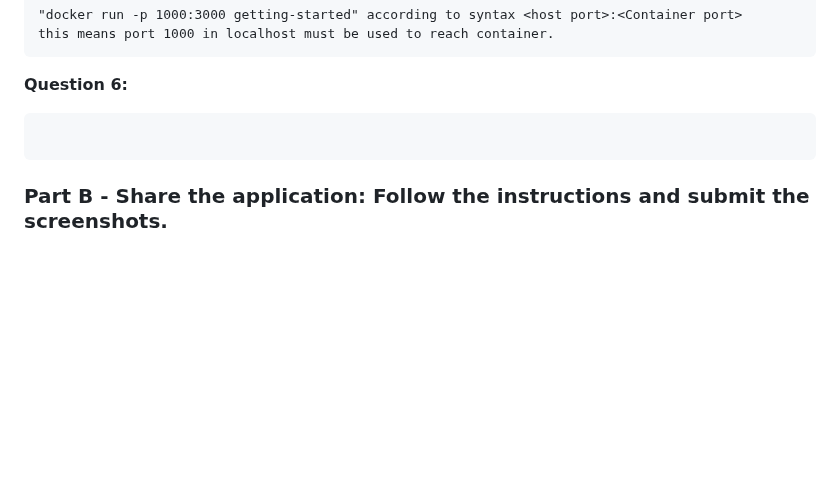
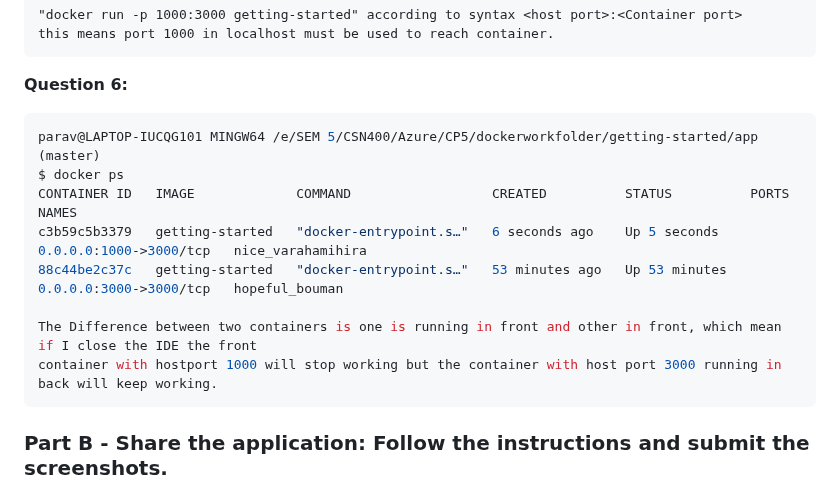
Before and after one commit to ParavGagneja/CSN400-Capstone, a Markdown page: Checkpoint5/README.md, the part around the change. GitHub-like rendering; blank space fills up the shorter version.

Commit message:
Added Question 6

````diff
--- a/Checkpoint5/README.md
+++ b/Checkpoint5/README.md
@@ -70,8 +70,15 @@ this means port 1000 in localhost must be used to reach container.
 ```
 
 <b>Question 6:</b>
-```
+``` bash
+parav@LAPTOP-IUCQG101 MINGW64 /e/SEM 5/CSN400/Azure/CP5/dockerworkfolder/getting-started/app (master)
+$ docker ps
+CONTAINER ID   IMAGE             COMMAND                  CREATED          STATUS          PORTS                    NAMES
+c3b59c5b3379   getting-started   "docker-entrypoint.s…"   6 seconds ago    Up 5 seconds    0.0.0.0:1000->3000/tcp   nice_varahamihira
+88c44be2c37c   getting-started   "docker-entrypoint.s…"   53 minutes ago   Up 53 minutes   0.0.0.0:3000->3000/tcp   hopeful_bouman
 
+The Difference between two containers is one is running in front and other in front, which mean if I close the IDE the front
+container with hostport 1000 will stop working but the container with host port 3000 running in back will keep working.
 ```
 ### Part B - Share the application: Follow the instructions and submit the screenshots.
 ### Part C - Persist the DB: Follow the instructions and embed outputs of the commands asked for.
````
